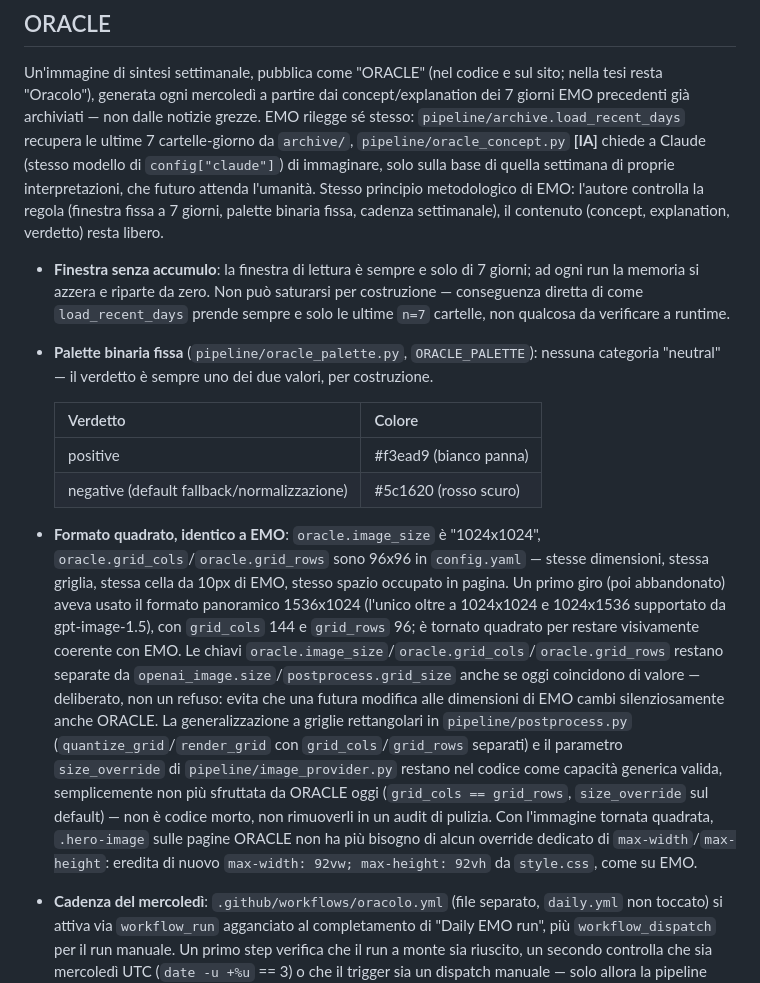
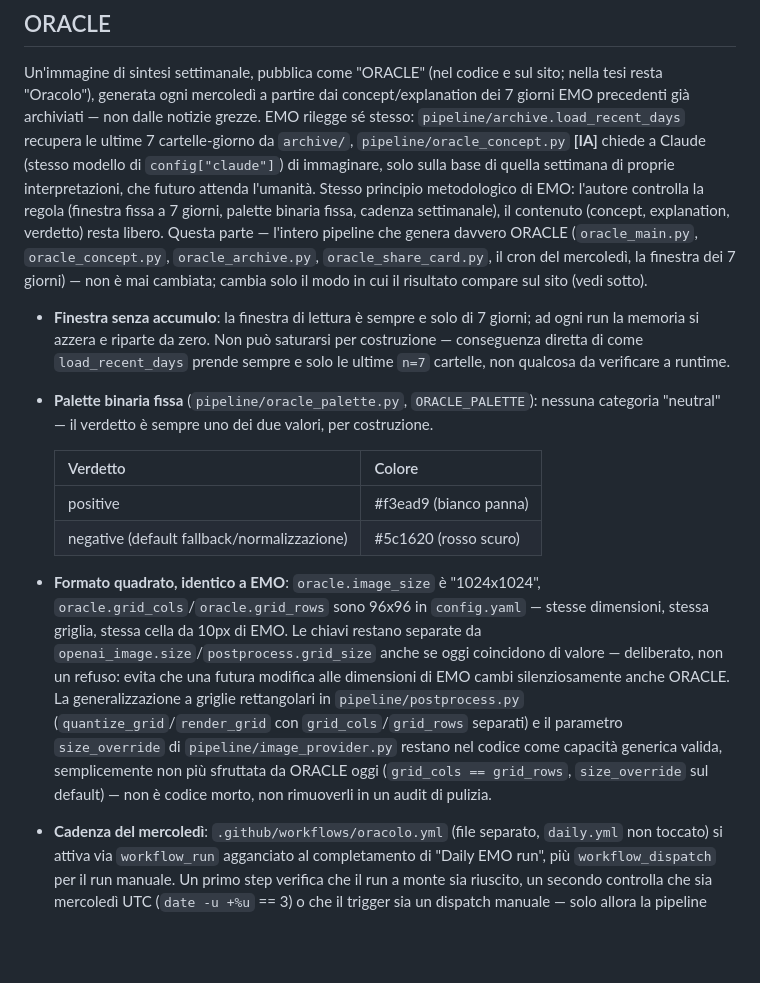
Before and after one commit to antoniopompozzi/emo, a Markdown page: CLAUDE.md, the part around one of its changes. Rendered like a GitHub page; blank space fills up the shorter version.

```diff
--- a/CLAUDE.md
+++ b/CLAUDE.md
@@ -191,6 +191,11 @@ solo sulla base di quella settimana di proprie interpretazioni, che futuro
 attenda l'umanità. Stesso principio metodologico di EMO: l'autore controlla
 la regola (finestra fissa a 7 giorni, palette binaria fissa, cadenza
 settimanale), il contenuto (concept, explanation, verdetto) resta libero.
+Questa parte — l'intero pipeline che genera davvero ORACLE
+(`oracle_main.py`, `oracle_concept.py`, `oracle_archive.py`,
+`oracle_share_card.py`, il cron del mercoledì, la finestra dei 7 giorni) —
+non è mai cambiata; cambia solo il modo in cui il risultato compare sul sito
+(vedi sotto).
 
 - **Finestra senza accumulo**: la finestra di lettura è sempre e solo di 7
   giorni; ad ogni run la memoria si azzera e riparte da zero. Non può
@@ -208,24 +213,17 @@ settimanale), il contenuto (concept, explanation, verdetto) resta libero.
 
 - **Formato quadrato, identico a EMO**: `oracle.image_size` è "1024x1024",
   `oracle.grid_cols`/`oracle.grid_rows` sono 96x96 in `config.yaml` — stesse
-  dimensioni, stessa griglia, stessa cella da 10px di EMO, stesso spazio
-  occupato in pagina. Un primo giro (poi abbandonato) aveva usato il
-  formato panoramico 1536x1024 (l'unico oltre a 1024x1024 e 1024x1536
-  supportato da gpt-image-1.5), con `grid_cols` 144 e `grid_rows` 96; è
-  tornato quadrato per restare visivamente coerente con EMO. Le chiavi
-  `oracle.image_size`/`oracle.grid_cols`/`oracle.grid_rows` restano separate
-  da `openai_image.size`/`postprocess.grid_size` anche se oggi coincidono di
-  valore — deliberato, non un refuso: evita che una futura modifica alle
-  dimensioni di EMO cambi silenziosamente anche ORACLE. La generalizzazione
-  a griglie rettangolari in `pipeline/postprocess.py`
-  (`quantize_grid`/`render_grid` con `grid_cols`/`grid_rows` separati) e il
-  parametro `size_override` di `pipeline/image_provider.py` restano nel
-  codice come capacità generica valida, semplicemente non più sfruttata da
-  ORACLE oggi (`grid_cols == grid_rows`, `size_override` sul default) — non
-  è codice morto, non rimuoverli in un audit di pulizia. Con l'immagine
-  tornata quadrata, `.hero-image` sulle pagine ORACLE non ha più bisogno di
-  alcun override dedicato di `max-width`/`max-height`: eredita di nuovo
-  `max-width: 92vw; max-height: 92vh` da `style.css`, come su EMO.
+  dimensioni, stessa griglia, stessa cella da 10px di EMO. Le chiavi
+  restano separate da `openai_image.size`/`postprocess.grid_size` anche se
+  oggi coincidono di valore — deliberato, non un refuso: evita che una
+  futura modifica alle dimensioni di EMO cambi silenziosamente anche
+  ORACLE. La generalizzazione a griglie rettangolari in
+  `pipeline/postprocess.py` (`quantize_grid`/`render_grid` con
+  `grid_cols`/`grid_rows` separati) e il parametro `size_override` di
+  `pipeline/image_provider.py` restano nel codice come capacità generica
+  valida, semplicemente non più sfruttata da ORACLE oggi (`grid_cols ==
+  grid_rows`, `size_override` sul default) — non è codice morto, non
+  rimuoverli in un audit di pulizia.
 - **Cadenza del mercoledì**: `.github/workflows/oracolo.yml` (file separato,
   `daily.yml` non toccato) si attiva via `workflow_run` agganciato al
   completamento di "Daily EMO run", più `workflow_dispatch` per il run
```
Also changed, not shown: other parts of CLAUDE.md (+74 -32 lines).
